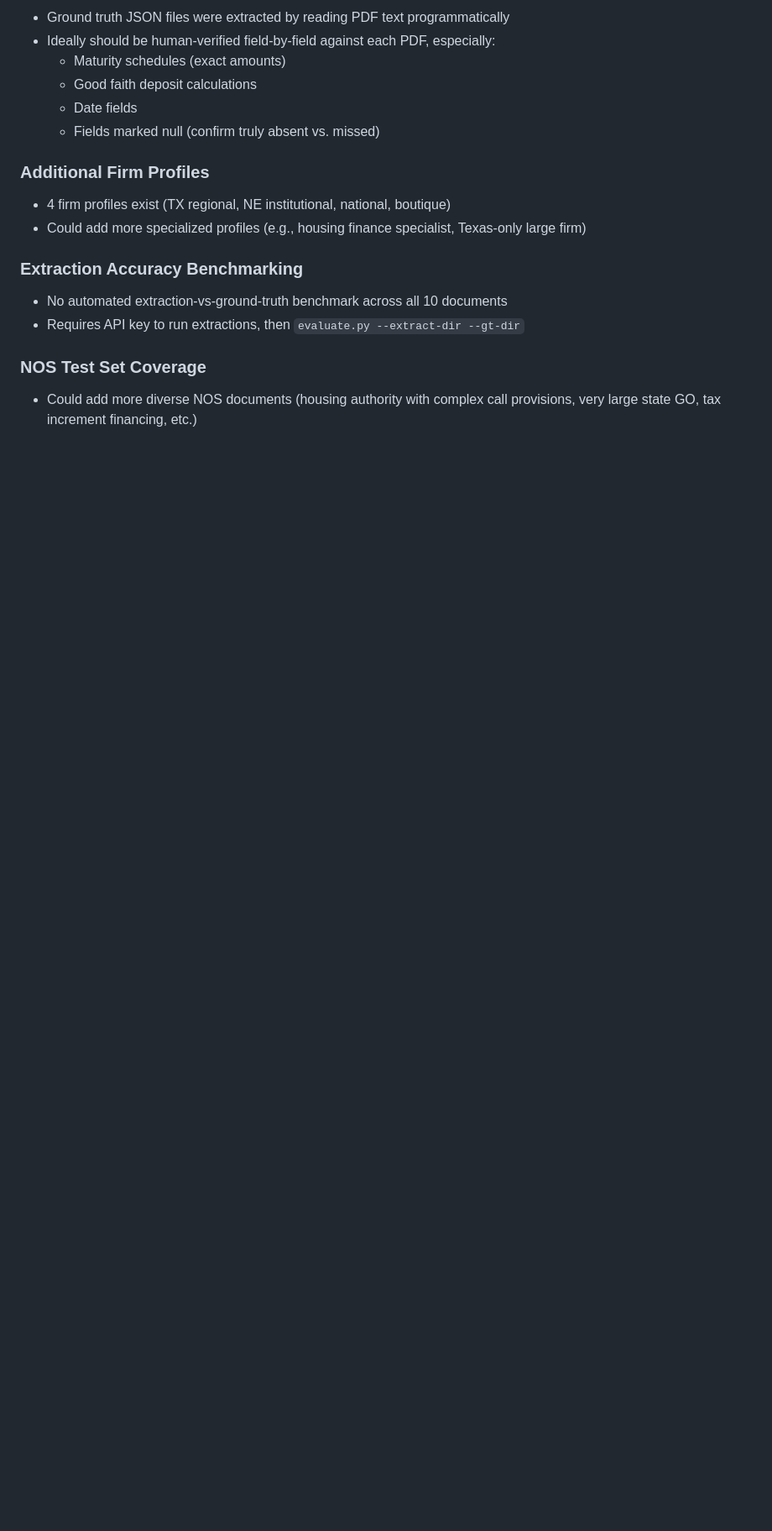
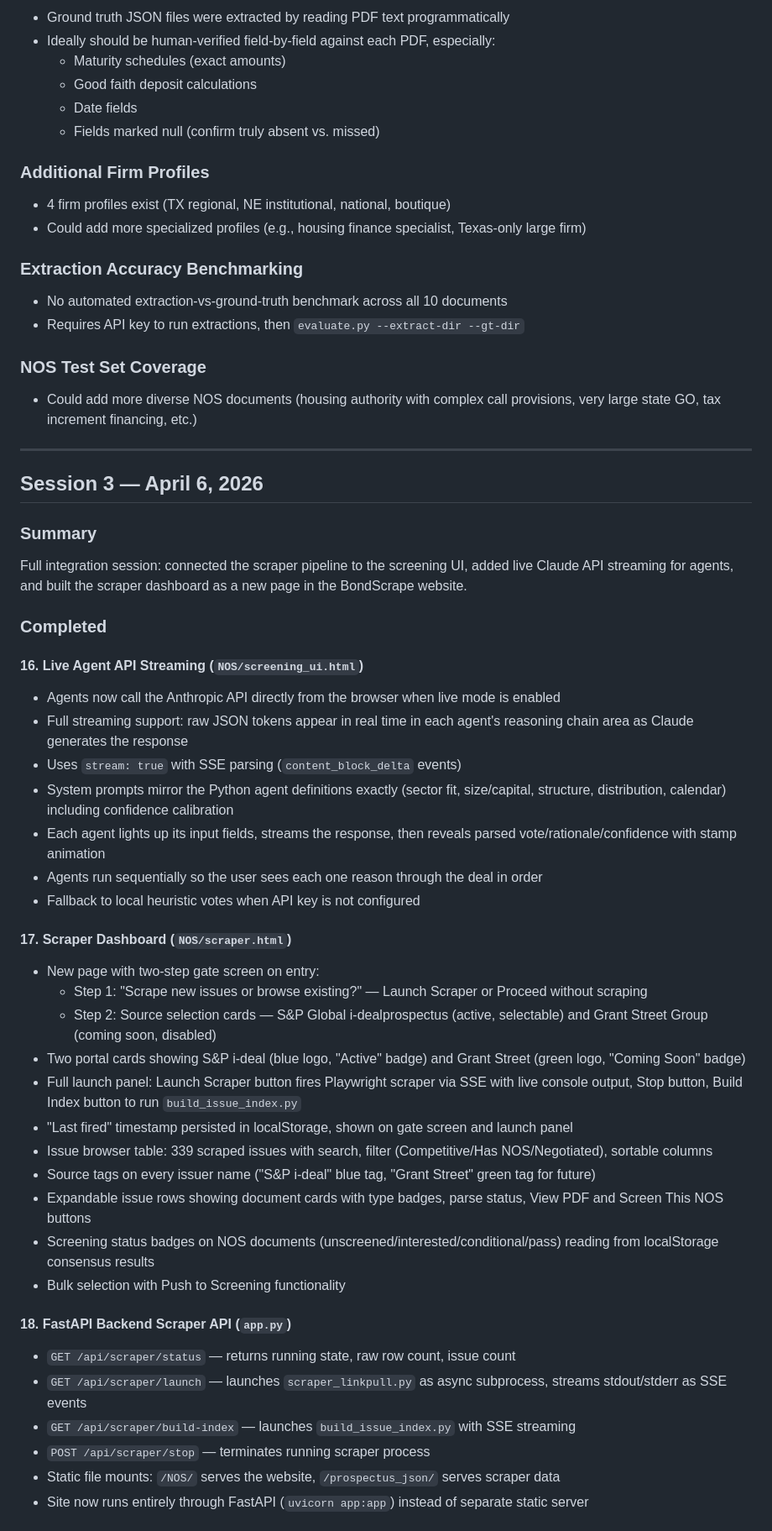
Before and after one commit to WeildTheSword/BondScrape, a Markdown page: PROGRESS.md, the part around one of its changes. Shown at 84% size. Drawn GitHub-style; blank space fills up the shorter version.

Commit message:
Add session 3 history log: scraper dashboard, live streaming, deal integration
Co-Authored-By: Claude Opus 4.6 (1M context) <noreply@anthropic.com>

```diff
--- a/PROGRESS.md
+++ b/PROGRESS.md
@@ -143,3 +143,43 @@ All pass validation (par sum, field presence, date logic).
 
 ### NOS Test Set Coverage
 - Could add more diverse NOS documents (housing authority with complex call provisions, very large state GO, tax increment financing, etc.)
+
+---
+
+## Session 3 — April 6, 2026
+
+### Summary
+Full integration session: connected the scraper pipeline to the screening UI, added live Claude API streaming for agents, and built the scraper dashboard as a new page in the BondScrape website.
+
+### Completed
+
+#### 16. Live Agent API Streaming (`NOS/screening_ui.html`)
+- Agents now call the Anthropic API directly from the browser when live mode is enabled
+- Full streaming support: raw JSON tokens appear in real time in each agent's reasoning chain area as Claude generates the response
+- Uses `stream: true` with SSE parsing (`content_block_delta` events)
+- System prompts mirror the Python agent definitions exactly (sector fit, size/capital, structure, distribution, calendar) including confidence calibration
+- Each agent lights up its input fields, streams the response, then reveals parsed vote/rationale/confidence with stamp animation
+- Agents run sequentially so the user sees each one reason through the deal in order
+- Fallback to local heuristic votes when API key is not configured
+
+#### 17. Scraper Dashboard (`NOS/scraper.html`)
+- New page with two-step gate screen on entry:
+  - Step 1: "Scrape new issues or browse existing?" — Launch Scraper or Proceed without scraping
+  - Step 2: Source selection cards — S&P Global i-dealprospectus (active, selectable) and Grant Street Group (coming soon, disabled)
+- Two portal cards showing S&P i-deal (blue logo, "Active" badge) and Grant Street (green logo, "Coming Soon" badge)
+- Full launch panel: Launch Scraper button fires Playwright scraper via SSE with live console output, Stop button, Build Index button to run `build_issue_index.py`
+- "Last fired" timestamp persisted in localStorage, shown on gate screen and launch panel
+- Issue browser table: 339 scraped issues with search, filter (Competitive/Has NOS/Negotiated), sortable columns
+- Source tags on every issuer name ("S&P i-deal" blue tag, "Grant Street" green tag for future)
+- Expandable issue rows showing document cards with type badges, parse status, View PDF and Screen This NOS buttons
+- Screening status badges on NOS documents (unscreened/interested/conditional/pass) reading from localStorage consensus results
+- Bulk selection with Push to Screening functionality
+
+#### 18. FastAPI Backend Scraper API (`app.py`)
+- `GET /api/scraper/status` — returns running state, raw row count, issue count
+- `GET /api/scraper/launch` — launches `scraper_linkpull.py` as async subprocess, streams stdout/stderr as SSE events
+- `GET /api/scraper/build-index` — launches `build_issue_index.py` with SSE streaming
+- `POST /api/scraper/stop` — terminates running scraper process
+- Static file mounts: `/NOS/` serves the website, `/prospectus_json/` serves scraper data
+- Site now runs entirely through FastAPI (`uvicorn app:app`) instead of separate static server
+
```
Also changed, not shown: other parts of PROGRESS.md (+18 -0 lines).
